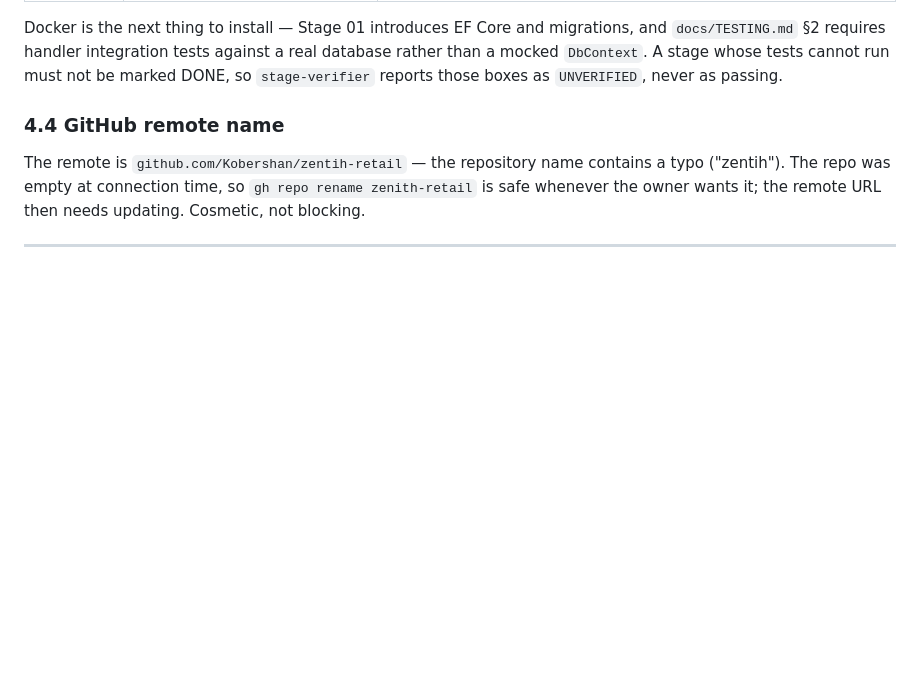
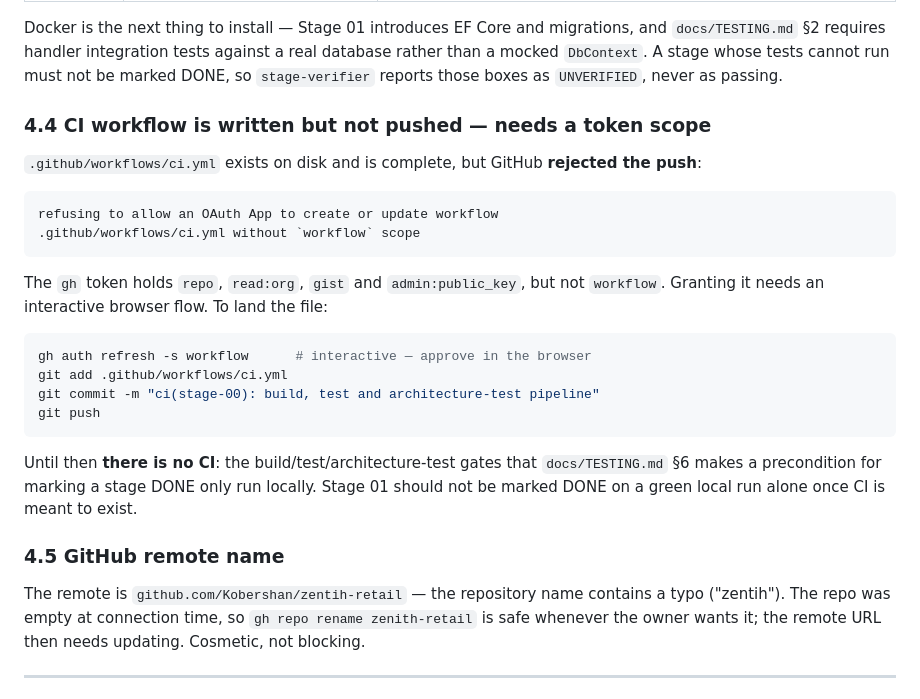
Before and after one commit to Kobershan/vuma, a Markdown page: docs/PROGRESS.md, the part around the change. GitHub-like rendering; blank space fills up the shorter version.

Commit message:
docs(stage-00): record the CI workflow push blocker
The workflow file is written and complete but GitHub rejected the push: the
token lacks the 'workflow' scope, which needs an interactive OAuth refresh.
Recorded in PROGRESS.md §4.4 with the command that fixes it, and the Stage 00
exit checklist box marked as not-yet-landed rather than passing.

Co-Authored-By: Claude Opus 5 <noreply@anthropic.com>

````diff
--- a/docs/PROGRESS.md
+++ b/docs/PROGRESS.md
@@ -146,7 +146,30 @@ Docker is the next thing to install — Stage 01 introduces EF Core and migratio
 `DbContext`. A stage whose tests cannot run must not be marked DONE, so `stage-verifier` reports those
 boxes as `UNVERIFIED`, never as passing.
 
-### 4.4 GitHub remote name
+### 4.4 CI workflow is written but not pushed — needs a token scope
+
+`.github/workflows/ci.yml` exists on disk and is complete, but GitHub **rejected the push**:
+
+```
+refusing to allow an OAuth App to create or update workflow
+.github/workflows/ci.yml without `workflow` scope
+```
+
+The `gh` token holds `repo`, `read:org`, `gist` and `admin:public_key`, but not `workflow`. Granting
+it needs an interactive browser flow. To land the file:
+
+```bash
+gh auth refresh -s workflow      # interactive — approve in the browser
+git add .github/workflows/ci.yml
+git commit -m "ci(stage-00): build, test and architecture-test pipeline"
+git push
+```
+
+Until then **there is no CI**: the build/test/architecture-test gates that `docs/TESTING.md` §6 makes
+a precondition for marking a stage DONE only run locally. Stage 01 should not be marked DONE on a
+green local run alone once CI is meant to exist.
+
+### 4.5 GitHub remote name
 
 The remote is `github.com/Kobershan/zentih-retail` — the repository name contains a typo
 ("zentih"). The repo was empty at connection time, so `gh repo rename zenith-retail` is safe
````
Also changed, not shown: docs/stages/STAGE-00-foundation.md (+2 -1 lines).
